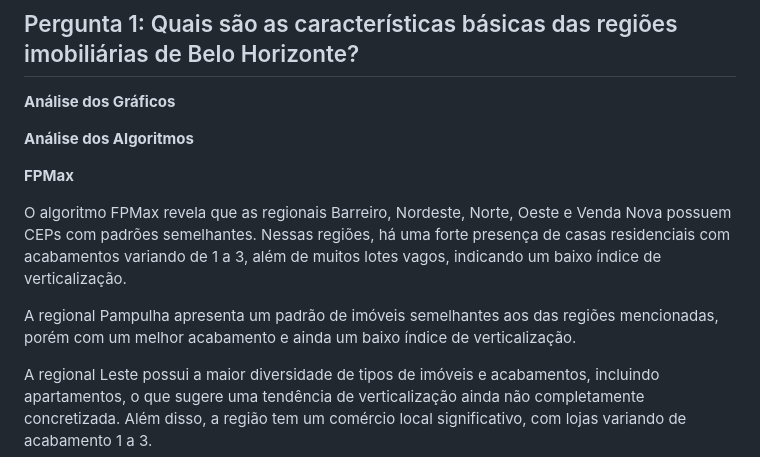
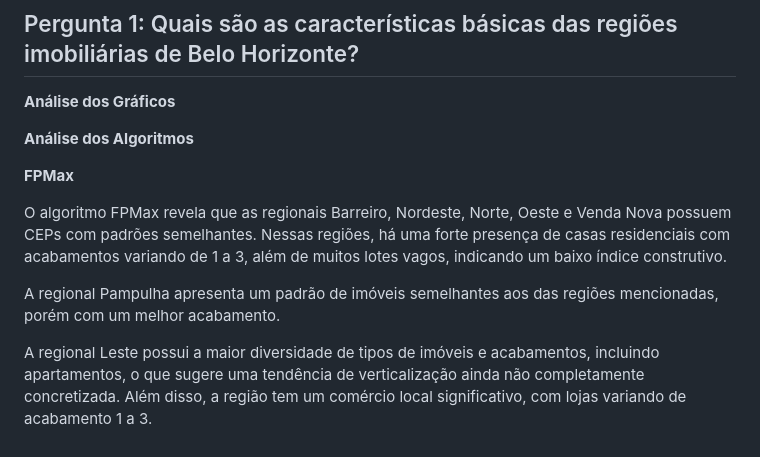
Before and after one commit to guinamen/aprendizado, a Markdown page: respostas.md, the part around the change. Rendered like a GitHub page.

```diff
--- a/respostas.md
+++ b/respostas.md
@@ -8,9 +8,9 @@
 
 **FPMax**
 
-O algoritmo FPMax revela que as regionais Barreiro, Nordeste, Norte, Oeste e Venda Nova possuem CEPs com padrões semelhantes. Nessas regiões, há uma forte presença de casas residenciais com acabamentos variando de 1 a 3, além de muitos lotes vagos, indicando um baixo índice de verticalização.
+O algoritmo FPMax revela que as regionais Barreiro, Nordeste, Norte, Oeste e Venda Nova possuem CEPs com padrões semelhantes. Nessas regiões, há uma forte presença de casas residenciais com acabamentos variando de 1 a 3, além de muitos lotes vagos, indicando um baixo índice construtivo.
 
-A regional Pampulha apresenta um padrão de imóveis semelhantes aos das regiões mencionadas, porém com um melhor acabamento e ainda um baixo índice de verticalização.
+A regional Pampulha apresenta um padrão de imóveis semelhantes aos das regiões mencionadas, porém com um melhor acabamento.
 
 A regional Leste possui a maior diversidade de tipos de imóveis e acabamentos, incluindo apartamentos, o que sugere uma tendência de verticalização ainda não completamente concretizada. Além disso, a região tem um comércio local significativo, com lojas variando de acabamento 1 a 3.
 
```
